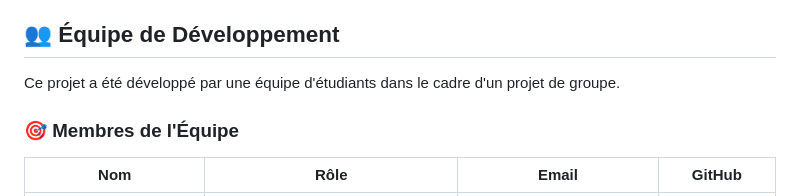
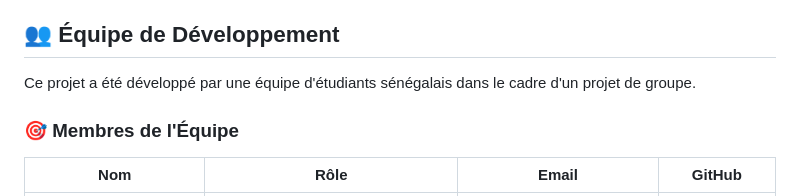
Before and after one commit to kalamou22/Groupe-project-Laravel-gestion-taches, a Markdown page: README.md, the part around the change. Drawn GitHub-style.

```diff
--- a/README.md
+++ b/README.md
@@ -207,7 +207,7 @@ Ce projet est sous licence MIT. Voir le fichier `LICENSE` pour plus de détails.
 
 ## 👥 Équipe de Développement
 
-Ce projet a été développé par une équipe d'étudiants dans le cadre d'un projet de groupe.
+Ce projet a été développé par une équipe d'étudiants sénégalais dans le cadre d'un projet de groupe.
 
 ### 🎯 Membres de l'Équipe
 
```
Also changed, not shown: CHANGEMENTS_NOMS_SENEGALAIS.md (deleted, +0 -115 lines), NETTOYAGE_PROJET.md (+1 -1 lines).
